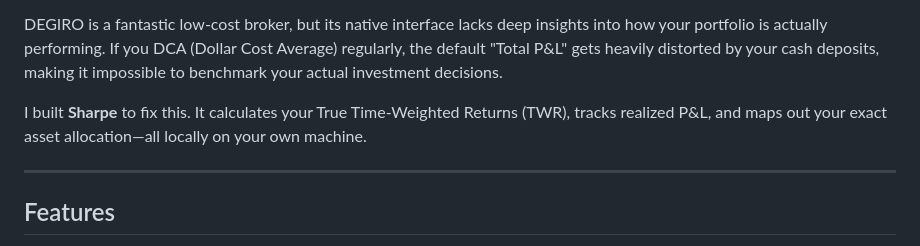
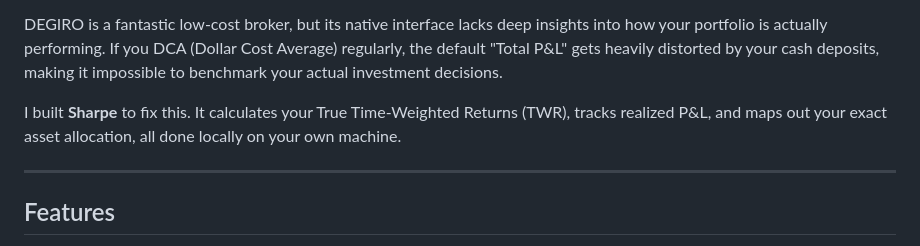
Before and after one commit to vapeur02/sharpe-degiro-analytics, a Markdown page: README.md, the part around the change. GitHub-like rendering.

```diff
--- a/README.md
+++ b/README.md
@@ -6,7 +6,7 @@ https://chromewebstore.google.com/detail/sharpe-portfolio-analytic/jfkggpahncfpb
 
 DEGIRO is a fantastic low-cost broker, but its native interface lacks deep insights into how your portfolio is actually performing. If you DCA (Dollar Cost Average) regularly, the default "Total P&L" gets heavily distorted by your cash deposits, making it impossible to benchmark your actual investment decisions.
 
-I built **Sharpe** to fix this. It calculates your True Time-Weighted Returns (TWR), tracks realized P&L, and maps out your exact asset allocation—all locally on your own machine.
+I built **Sharpe** to fix this. It calculates your True Time-Weighted Returns (TWR), tracks realized P&L, and maps out your exact asset allocation, all done locally on your own machine.
 
 ---
 
```
